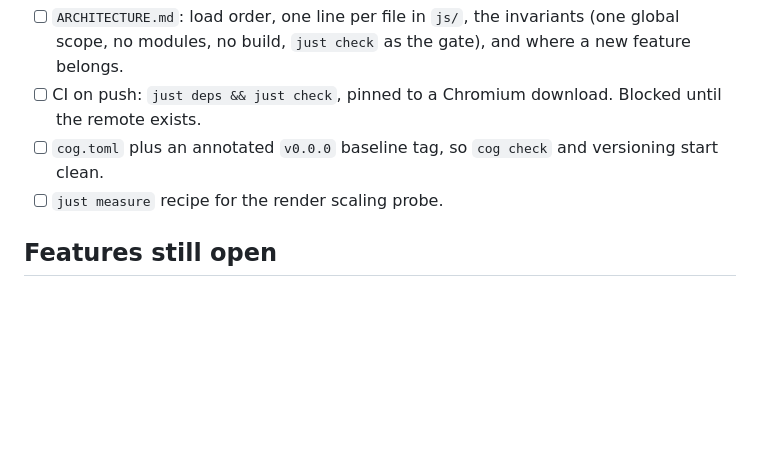
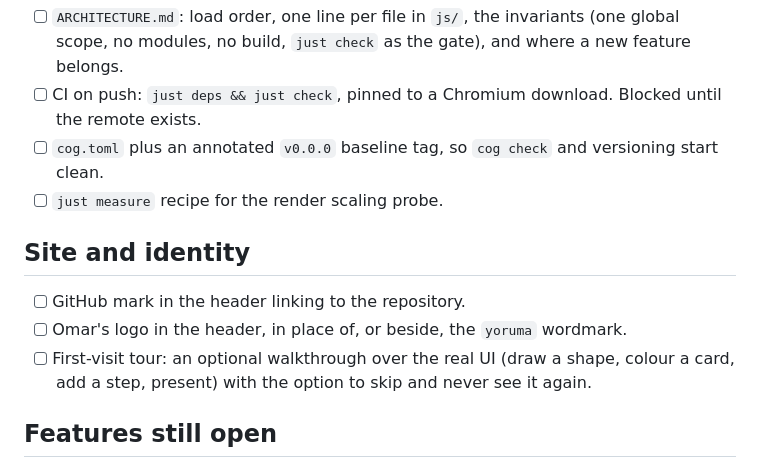
Before and after one commit to soyomarvaldezg/yoruma, a Markdown page: BACKLOG.md, the part around the change. GitHub-like rendering; blank space fills up the shorter version.

```diff
--- a/BACKLOG.md
+++ b/BACKLOG.md
@@ -25,6 +25,13 @@ Open work, roughly in the order it earns attention. Finished work lives in the g
 - [ ] `cog.toml` plus an annotated `v0.0.0` baseline tag, so `cog check` and versioning start clean.
 - [ ] `just measure` recipe for the render scaling probe.
 
+## Site and identity
+
+- [ ] GitHub mark in the header linking to the repository.
+- [ ] Omar's logo in the header, in place of, or beside, the `yoruma` wordmark.
+- [ ] First-visit tour: an optional walkthrough over the real UI (draw a shape, colour a card,
+      add a step, present) with the option to skip and never see it again.
+
 ## Features still open
 
 - [ ] No snapping and no grid: shapes land exactly where the pointer is. A grid or snapping needs an
```
Also changed, not shown: README.md (+5 -1 lines), docs/example-bi.png (added), docs/example-ml.png (added), docs/example-streaming.png (added), 6 other files.
